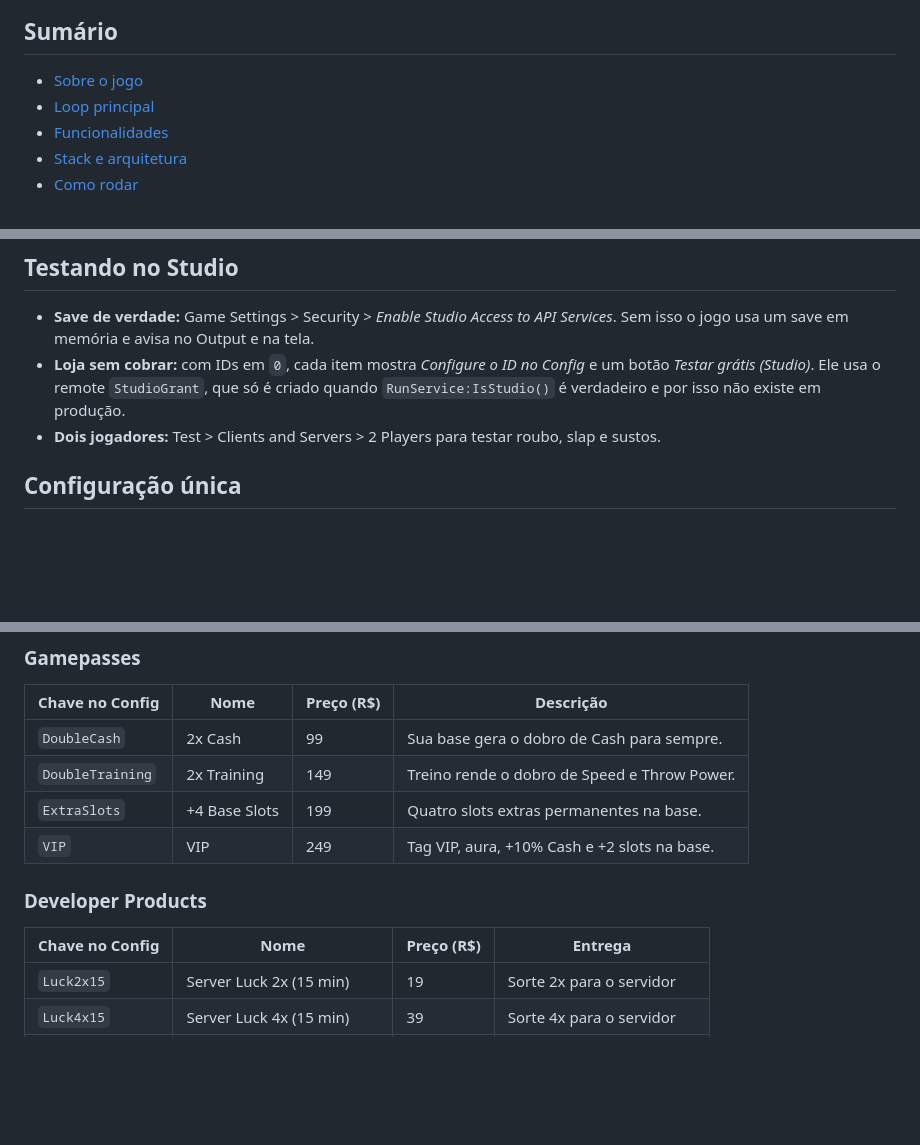
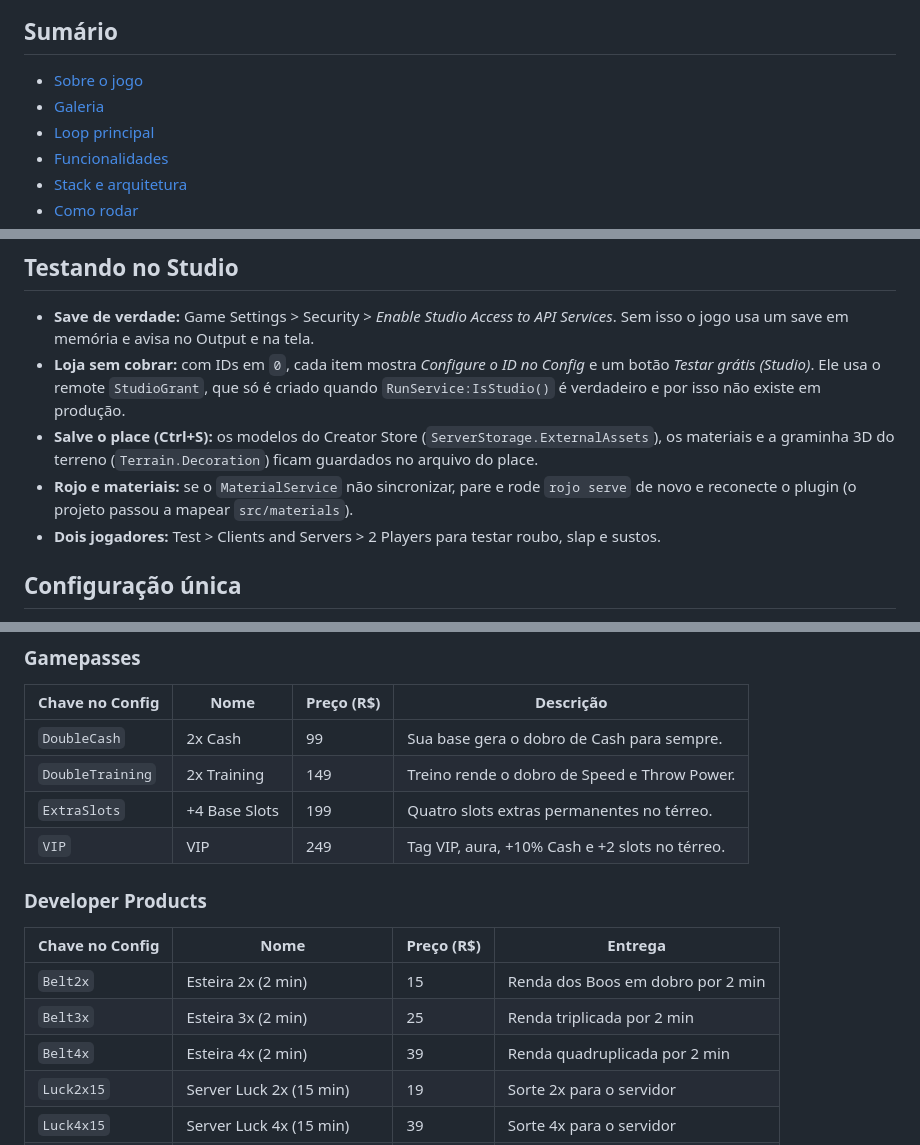
Before and after one commit to devrafcks/steal-a-boo, a Markdown page: README.md, 3 parts joined by grey strips. Drawn GitHub-style; blank space fills up the shorter version.

```diff
--- a/README.md
+++ b/README.md
@@ -21,6 +25,7 @@
 ## Sumário
 
 - [Sobre o jogo](#sobre-o-jogo)
+- [Galeria](#galeria)
 - [Loop principal](#loop-principal)
 - [Funcionalidades](#funcionalidades)
 - [Stack e arquitetura](#stack-e-arquitetura)
@@ -156,6 +175,8 @@ stylua src
 - **Loja sem cobrar:** com IDs em `0`, cada item mostra *Configure o ID no Config* e um botão
   *Testar grátis (Studio)*. Ele usa o remote `StudioGrant`, que só é criado quando
   `RunService:IsStudio()` é verdadeiro e por isso não existe em produção.
+- **Salve o place (Ctrl+S):** os modelos do Creator Store (`ServerStorage.ExternalAssets`), os materiais e a graminha 3D do terreno (`Terrain.Decoration`) ficam guardados no arquivo do place.
+- **Rojo e materiais:** se o `MaterialService` não sincronizar, pare e rode `rojo serve` de novo e reconecte o plugin (o projeto passou a mapear `src/materials`).
 - **Dois jogadores:** Test > Clients and Servers > 2 Players para testar roubo, slap e sustos.
 
 ## Configuração única
@@ -175,13 +196,16 @@ Dashboard com **exatamente** o nome e o preço abaixo e cole o ID no campo `id`
 | --- | --- | --- | --- |
 | `DoubleCash` | 2x Cash | 99 | Sua base gera o dobro de Cash para sempre. |
 | `DoubleTraining` | 2x Training | 149 | Treino rende o dobro de Speed e Throw Power. |
-| `ExtraSlots` | +4 Base Slots | 199 | Quatro slots extras permanentes na base. |
-| `VIP` | VIP | 249 | Tag VIP, aura, +10% Cash e +2 slots na base. |
+| `ExtraSlots` | +4 Base Slots | 199 | Quatro slots extras permanentes no térreo. |
+| `VIP` | VIP | 249 | Tag VIP, aura, +10% Cash e +2 slots no térreo. |
 
 ### Developer Products
 
 | Chave no Config | Nome | Preço (R$) | Entrega |
 | --- | --- | --- | --- |
+| `Belt2x` | Esteira 2x (2 min) | 15 | Renda dos Boos em dobro por 2 min |
+| `Belt3x` | Esteira 3x (2 min) | 25 | Renda triplicada por 2 min |
+| `Belt4x` | Esteira 4x (2 min) | 39 | Renda quadruplicada por 2 min |
 | `Luck2x15` | Server Luck 2x (15 min) | 19 | Sorte 2x para o servidor |
 | `Luck4x15` | Server Luck 4x (15 min) | 39 | Sorte 4x para o servidor |
 | `Luck8x15` | Server Luck 8x (15 min) | 79 | Sorte 8x para o servidor |
```
Also changed, not shown: other parts of README.md (+29 -7 lines), assets/screenshots/base.png (added), assets/screenshots/overview.png (added), assets/screenshots/plaza.png (added), assets/screenshots/tent.png (added), assets/screenshots/zone.png (added).
